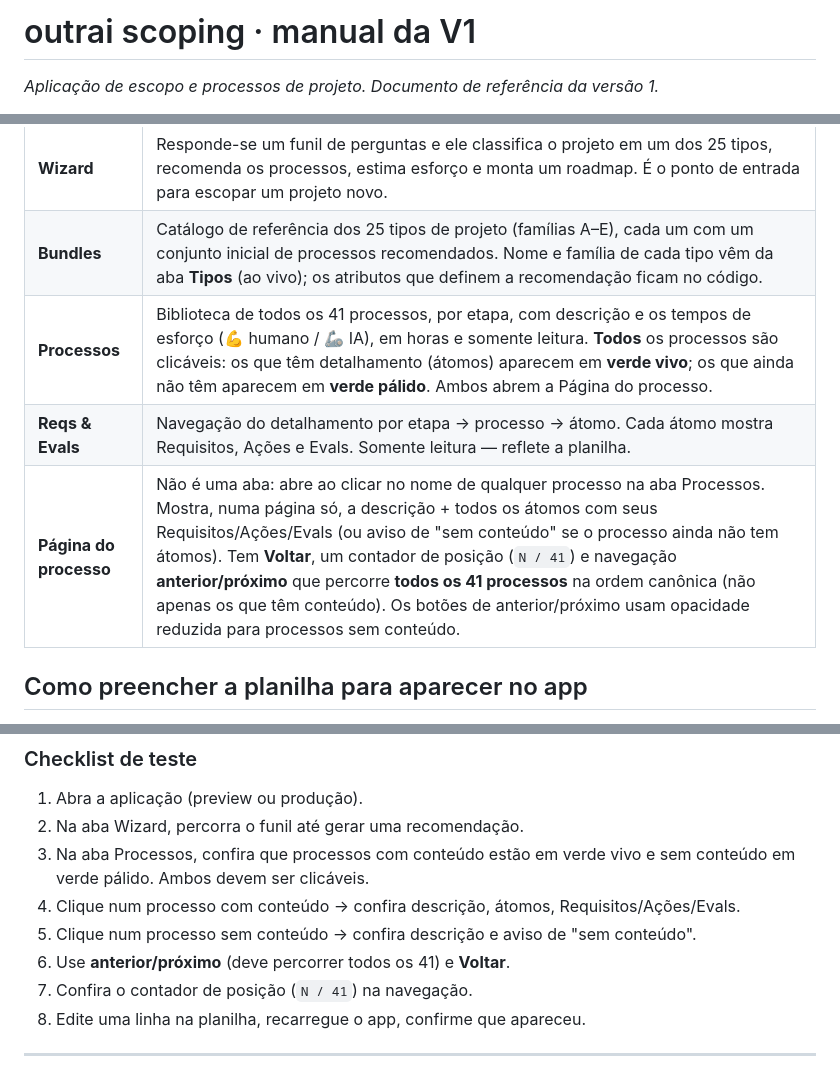
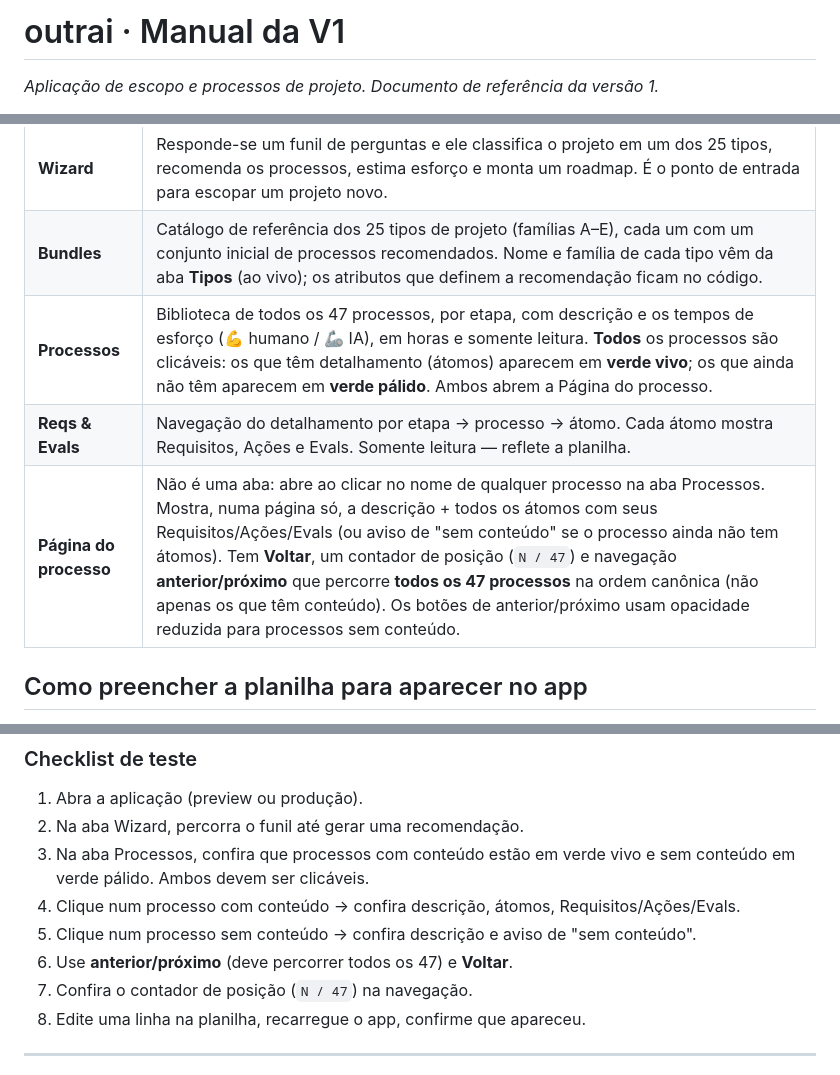
Before and after one commit to mgluz/outrai, a Markdown page: README.md, 3 parts joined by grey strips. GitHub-like rendering.

```diff
--- a/README.md
+++ b/README.md
@@ -1,4 +1,4 @@
-# outrai scoping · manual da V1
+# outrai · Manual da V1
 
 *Aplicação de escopo e processos de projeto. Documento de referência da versão 1.*
 
@@ -24,9 +24,9 @@ Uma ferramenta para tipificar um projeto, ver os processos envolvidos, suas esti
 |---|---|
 | **Wizard** | Responde-se um funil de perguntas e ele classifica o projeto em um dos 25 tipos, recomenda os processos, estima esforço e monta um roadmap. É o ponto de entrada para escopar um projeto novo. |
 | **Bundles** | Catálogo de referência dos 25 tipos de projeto (famílias A–E), cada um com um conjunto inicial de processos recomendados. Nome e família de cada tipo vêm da aba **Tipos** (ao vivo); os atributos que definem a recomendação ficam no código. |
-| **Processos** | Biblioteca de todos os 41 processos, por etapa, com descrição e os tempos de esforço (💪 humano / 🦾 IA), em horas e somente leitura. **Todos** os processos são clicáveis: os que têm detalhamento (átomos) aparecem em **verde vivo**; os que ainda não têm aparecem em **verde pálido**. Ambos abrem a Página do processo. |
+| **Processos** | Biblioteca de todos os 47 processos, por etapa, com descrição e os tempos de esforço (💪 humano / 🦾 IA), em horas e somente leitura. **Todos** os processos são clicáveis: os que têm detalhamento (átomos) aparecem em **verde vivo**; os que ainda não têm aparecem em **verde pálido**. Ambos abrem a Página do processo. |
 | **Reqs & Evals** | Navegação do detalhamento por etapa → processo → átomo. Cada átomo mostra Requisitos, Ações e Evals. Somente leitura — reflete a planilha. |
-| **Página do processo** | Não é uma aba: abre ao clicar no nome de qualquer processo na aba Processos. Mostra, numa página só, a descrição + todos os átomos com seus Requisitos/Ações/Evals (ou aviso de "sem conteúdo" se o processo ainda não tem átomos). Tem **Voltar**, um contador de posição (`N / 41`) e navegação **anterior/próximo** que percorre **todos os 41 processos** na ordem canônica (não apenas os que têm conteúdo). Os botões de anterior/próximo usam opacidade reduzida para processos sem conteúdo. |
+| **Página do processo** | Não é uma aba: abre ao clicar no nome de qualquer processo na aba Processos. Mostra, numa página só, a descrição + todos os átomos com seus Requisitos/Ações/Evals (ou aviso de "sem conteúdo" se o processo ainda não tem átomos). Tem **Voltar**, um contador de posição (`N / 47`) e navegação **anterior/próximo** que percorre **todos os 47 processos** na ordem canônica (não apenas os que têm conteúdo). Os botões de anterior/próximo usam opacidade reduzida para processos sem conteúdo. |
 
 ## Como preencher a planilha para aparecer no app
 
@@ -75,8 +75,8 @@ Fluxo de nova versão: (1) pedir a mudança no chat → (2) assistente modifica
 3. Na aba Processos, confira que processos com conteúdo estão em verde vivo e sem conteúdo em verde pálido. Ambos devem ser clicáveis.
 4. Clique num processo com conteúdo → confira descrição, átomos, Requisitos/Ações/Evals.
 5. Clique num processo sem conteúdo → confira descrição e aviso de "sem conteúdo".
-6. Use **anterior/próximo** (deve percorrer todos os 41) e **Voltar**.
-7. Confira o contador de posição (`N / 41`) na navegação.
+6. Use **anterior/próximo** (deve percorrer todos os 47) e **Voltar**.
+7. Confira o contador de posição (`N / 47`) na navegação.
 8. Edite uma linha na planilha, recarregue o app, confirme que apareceu.
 
 ---
```
Also changed, not shown: other parts of README.md (+27 -7 lines).
